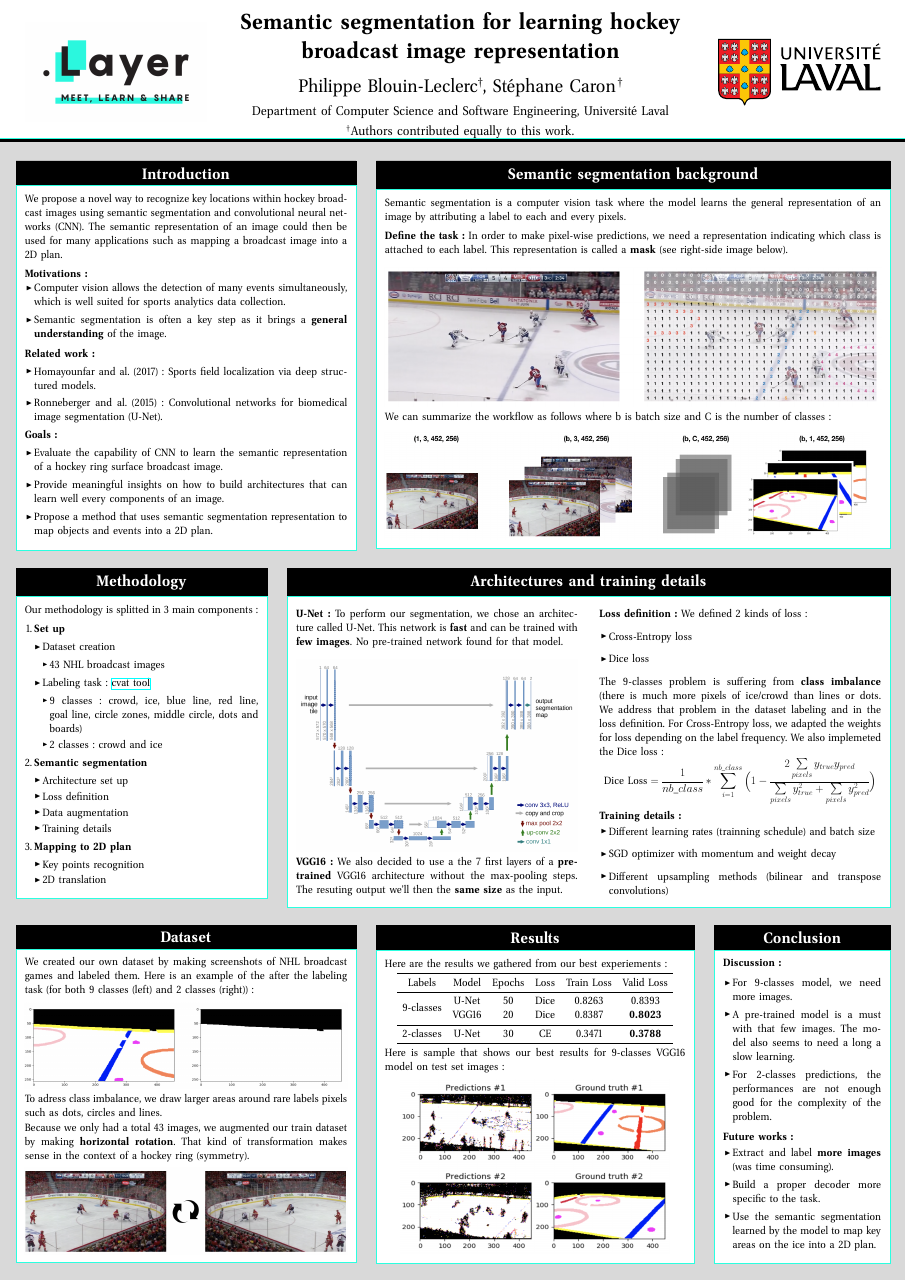
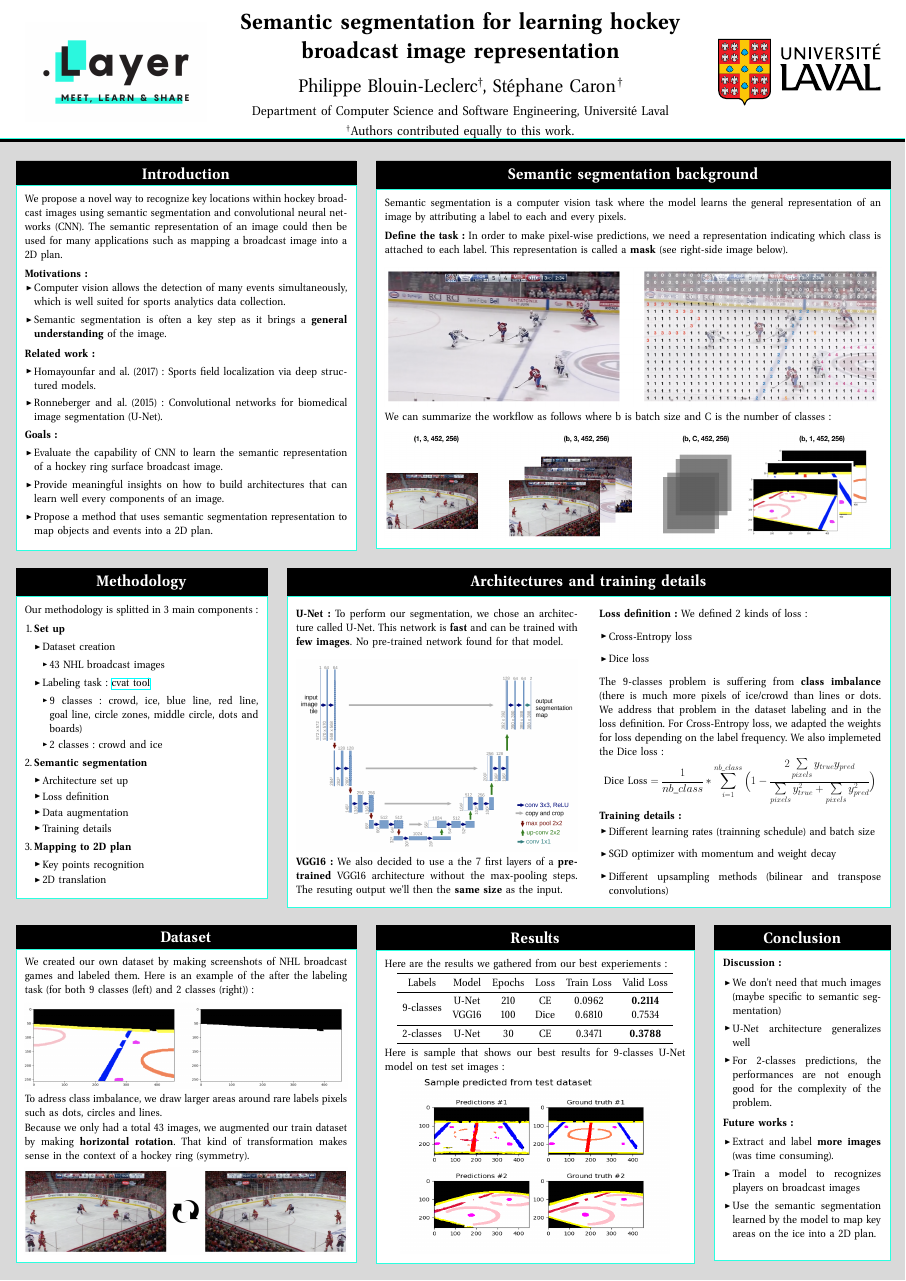
Before and after one commit to YePack/glo-7030-projet, a LaTeX poster (pancarte/main-pancarte.tex): the whole page. Compiled offline with pdfLaTeX; a LaTeX package or settings file that is missing is left out.

Commit message:
Update the pancarte for new results

```diff
--- a/pancarte/main-pancarte.tex
+++ b/pancarte/main-pancarte.tex
@@ -291,8 +291,8 @@ Our methodology is splitted in 3 main components:
   \toprule
   Labels & Model & Epochs & Loss & Train Loss & Valid Loss \\
   \midrule
-  \multirow{2}{*}{9-classes} & U-Net & 50 & Dice & 0.8263 & 0.8393 \\
-  & VGG16 & 20 & Dice & 0.8387 & \colorbold{0.8023} \\
+  \multirow{2}{*}{9-classes} & U-Net & 210 & CE & 0.0962 &  \colorbold{0.2114} \\
+  & VGG16 & 100 & Dice & 0.6810 & 0.7534 \\
   \midrule
   \multirow{1}{*}{2-classes} & U-Net  & 30 & CE  & 0.3471  & \colorbold{0.3788} \\
   \bottomrule
@@ -301,12 +301,12 @@ Our methodology is splitted in 3 main components:
 
   \vspace{1mm}
 
-  Here is sample that shows our best results for 9-classes VGG16 model on test set images:
+  Here is sample that shows our best results for 9-classes U-Net model on test set images:
 
   \vspace{2mm}
 
   \begin{center}
-  	\includegraphics[width=25cm,height=16.2cm]{figures/test-9-class.png}
+  	\includegraphics[width=25cm,height=16.2cm]{figures/test-new-model.png}
   \end{center}
 
   \vspace{-3mm}
@@ -329,19 +329,22 @@ Our methodology is splitted in 3 main components:
   \textbf{Discussion:}
 
     \begin{itemize}
-        \item For 9-classes model, we need more images.
-        \item A pre-trained model is a must with that few images. The model also seems to need a long a slow learning.
+        \item We don't need that much images (maybe specific to semantic segmentation)
+        \item U-Net architecture generalizes well
         \item For 2-classes predictions, the performances are not enough good for the complexity of the problem.
     \end{itemize}
 
     \textbf{Future works:}
-    \vspace{-1.5mm}
+
     \begin{itemize}
         \item Extract and label \textbf{more images} (was time consuming).
-        \item Build a proper decoder more specific to the task.
+        \item Train a model to recognizes players on broadcast images
         \item Use the semantic segmentation learned by the model to map key areas on the ice into a \text{2D plan}.
+        \vspace{5mm}
     \end{itemize}
   }
+
+
 \end{columns}
 
 \end{document}
```
Also changed, not shown: pancarte/figures/test-new-model.png (added), pancarte/main-pancarte.pdf.
